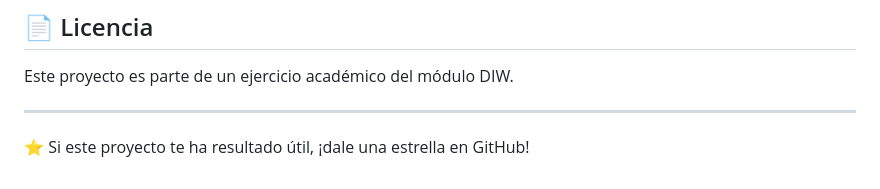
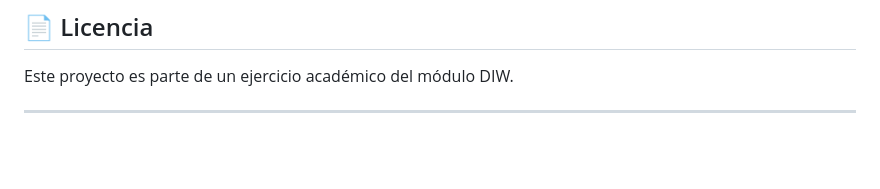
Before and after one commit to Pakoweb/ProyectoRefactor, a Markdown page: README.md, the part around the change. Drawn GitHub-style; blank space fills up the shorter version.

Commit message:
Remove GitHub star suggestion from README
Removed the GitHub star suggestion from README.

```diff
--- a/README.md
+++ b/README.md
@@ -124,5 +124,3 @@ El código CSS ha sido validado usando el [W3C CSS Validator](https://jigsaw.w3.
 Este proyecto es parte de un ejercicio académico del módulo DIW.
 
 ---
-
-⭐ Si este proyecto te ha resultado útil, ¡dale una estrella en GitHub!
```
